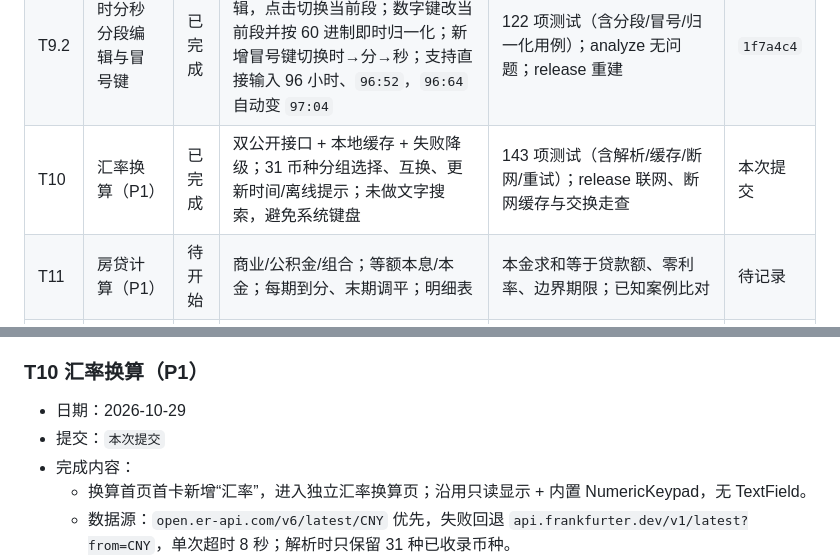
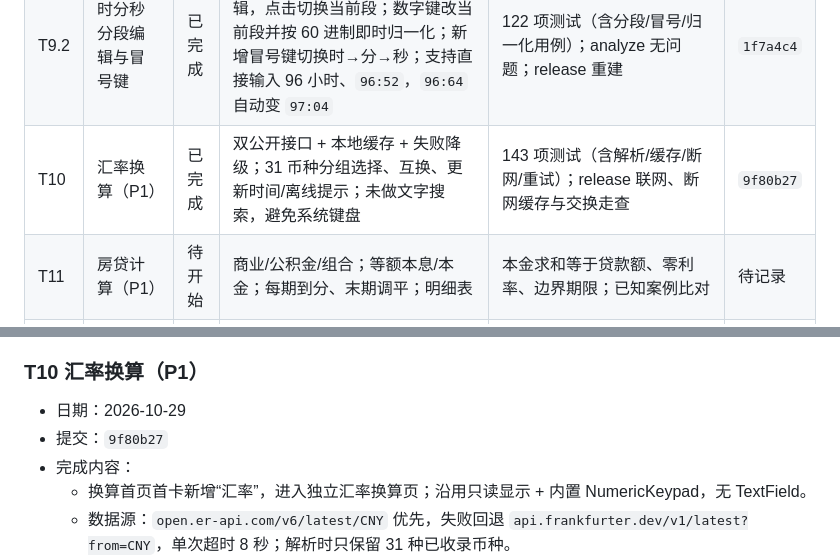
Before and after one commit to fnthinklevi/FnthinkCalculator, a Markdown page: doc/roadmap.md, 2 parts joined by grey strips. Drawn GitHub-style.

Commit message:
docs: 记录 T10 提交号

```diff
--- a/doc/roadmap.md
+++ b/doc/roadmap.md
@@ -77,7 +77,7 @@ adb -s emulator-5554 emu kill
 | T9 | 首版质量收口与 APK | 已完成 | fuzz 随机按键序列、golden 亮/暗、无障碍语义、错误恢复清单、release APK、完整模拟器走查 | 119 项测试；release 通用包 54.0MB / arm64 19.4MB；release 冷启动 1.2s、`1+2=3` | `00b5eb0` |
 | T9.1 | 内置键盘左下角撤回 | 已完成 | 主计算器、通用数字键盘、时分秒键盘左下角增加撤回键，每次删除一位、可连续；主键盘科学切换移到顶行，数字键盘重排 | 121 项测试；release 重建；主键盘 `32+25→32+` 设备走查；数字/时长撤回由 widget 测试覆盖 | `bd0fca9` |
 | T9.2 | 时分秒分段编辑与冒号键 | 已完成 | 时长输入改为时/分/秒芯片分段编辑，点击切换当前段；数字键改当前段并按 60 进制即时归一化；新增冒号键切换时→分→秒；支持直接输入 96 小时、`96:52`，`96:64` 自动变 `97:04` | 122 项测试（含分段/冒号/归一化用例）；analyze 无问题；release 重建 | `1f7a4c4` |
-| T10 | 汇率换算（P1） | 已完成 | 双公开接口 + 本地缓存 + 失败降级；31 币种分组选择、互换、更新时间/离线提示；未做文字搜索，避免系统键盘 | 143 项测试（含解析/缓存/断网/重试）；release 联网、断网缓存与交换走查 | 本次提交 |
+| T10 | 汇率换算（P1） | 已完成 | 双公开接口 + 本地缓存 + 失败降级；31 币种分组选择、互换、更新时间/离线提示；未做文字搜索，避免系统键盘 | 143 项测试（含解析/缓存/断网/重试）；release 联网、断网缓存与交换走查 | `9f80b27` |
 | T11 | 房贷计算（P1） | 待开始 | 商业/公积金/组合；等额本息/本金；每期到分、末期调平；明细表 | 本金求和等于贷款额、零利率、边界期限；已知案例比对 | 待记录 |
 | T12 | 个税计算（P1） | 待开始 | 月度七级税率；五险一金按金额输入；专项附加扣除；税后收入 | 税率分界点/零税/负数输入测试；免责声明 | 待记录 |
 | T13 | 亲戚称呼（P1） | 待开始 | 关系链解析与称呼映射；常见父系/母系/姻亲路径；输入校验 | 常见关系用例表；模拟器走查 | 待记录 |
@@ -399,7 +399,7 @@ adb -s emulator-5554 emu kill
 ### T10 汇率换算（P1）
 
 - 日期：2026-10-29
-- 提交：`本次提交`
+- 提交：`9f80b27`
 - 完成内容：
   - 换算首页首卡新增“汇率”，进入独立汇率换算页；沿用只读显示 + 内置 NumericKeypad，无 TextField。
   - 数据源：`open.er-api.com/v6/latest/CNY` 优先，失败回退 `api.frankfurter.dev/v1/latest?from=CNY`，单次超时 8 秒；解析时只保留 31 种已收录币种。
```
